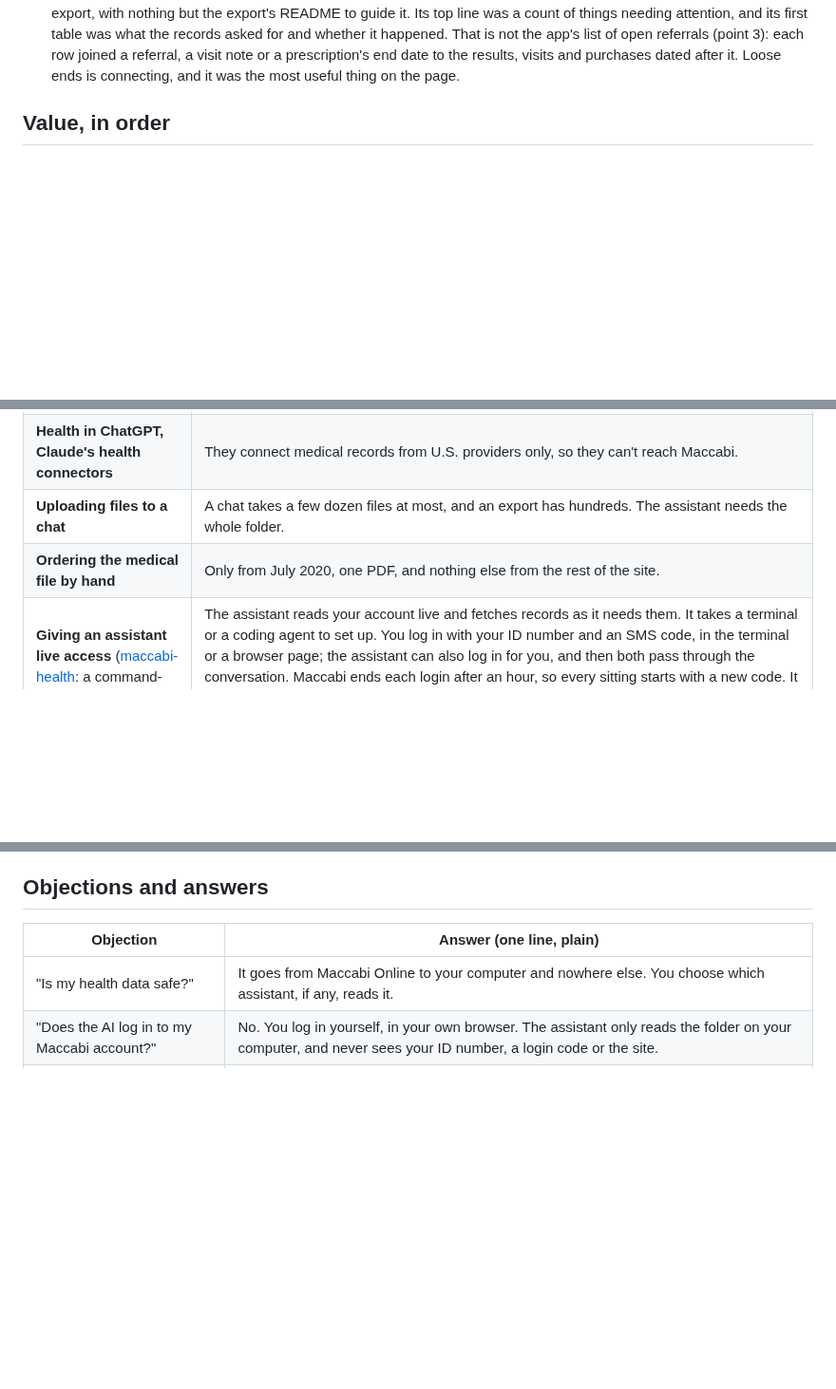
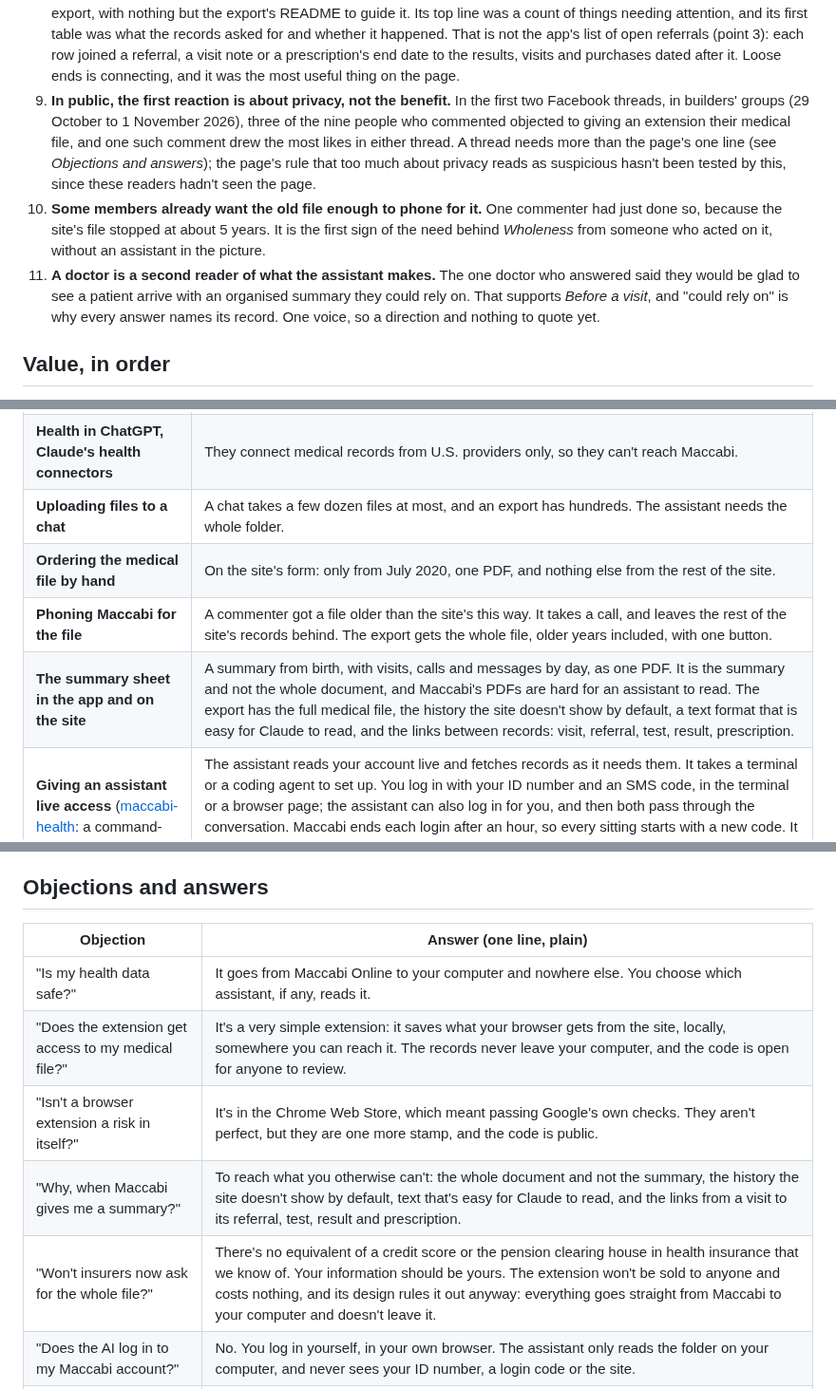
Before and after one commit to RoniRachmani/health-records-export-for-maccabi, a Markdown page: docs/positioning.md, 3 parts joined by grey strips. Shown at 95% size. Rendered like a GitHub page; blank space fills up the shorter version.

Commit message:
Add what the first Facebook threads taught to the positioning
Privacy is the first public reaction, members already phone Maccabi for
the old file, and a doctor reads what the assistant makes. Adds the
phone order and the app's summary sheet as alternatives, four objections
in the developer's own answers, and two questions to validate.

Co-Authored-By: Claude Opus 5.5 <noreply@anthropic.com>

```diff
--- a/docs/positioning.md
+++ b/docs/positioning.md
@@ -47,6 +47,17 @@ read your whole file**.
    its first table was what the records asked for and whether it happened. That is not the app's list of open referrals
    (point 3): each row joined a referral, a visit note or a prescription's end date to the results, visits and
    purchases dated after it. Loose ends is connecting, and it was the most useful thing on the page.
+9. **In public, the first reaction is about privacy, not the benefit.** In the first two Facebook threads, in builders'
+   groups (29 October to 1 November 2026), three of the nine people who commented objected to giving an extension their
+   medical file, and one such comment drew the most likes in either thread. A thread needs more than the page's one
+   line (see *Objections and answers*); the page's rule that too much about privacy reads as suspicious hasn't been
+   tested by this, since these readers hadn't seen the page.
+10. **Some members already want the old file enough to phone for it.** One commenter had just done so, because the
+    site's file stopped at about 5 years. It is the first sign of the need behind *Wholeness* from someone who acted
+    on it, without an assistant in the picture.
+11. **A doctor is a second reader of what the assistant makes.** The one doctor who answered said they would be glad to
+    see a patient arrive with an organised summary they could rely on. That supports *Before a visit*, and "could rely
+    on" is why every answer names its record. One voice, so a direction and nothing to quote yet.
 
 ## Value, in order
 
@@ -150,7 +161,9 @@ artifact.
 | **Maccabi Online and the Maccabi app** | You can see your records, one page at a time and within date limits. Fine for "what's open now"; no way to see years together or ask about them. The app's AI representative, Aia, finds clinics, labs and doctors and books appointments. Her answers are general: Maccabi says she can't answer personal questions from your medical file. |
 | **Health in ChatGPT, Claude's health connectors** | They connect medical records from U.S. providers only, so they can't reach Maccabi. |
 | **Uploading files to a chat** | A chat takes a few dozen files at most, and an export has hundreds. The assistant needs the whole folder. |
-| **Ordering the medical file by hand** | Only from July 2020, one PDF, and nothing else from the rest of the site. |
+| **Ordering the medical file by hand** | On the site's form: only from July 2020, one PDF, and nothing else from the rest of the site. |
+| **Phoning Maccabi for the file** | A commenter got a file older than the site's this way. It takes a call, and leaves the rest of the site's records behind. The export gets the whole file, older years included, with one button. |
+| **The summary sheet in the app and on the site** | A summary from birth, with visits, calls and messages by day, as one PDF. It is the summary and not the whole document, and Maccabi's PDFs are hard for an assistant to read. The export has the full medical file, the history the site doesn't show by default, a text format that is easy for Claude to read, and the links between records: visit, referral, test, result, prescription. |
 | **Giving an assistant live access** ([maccabi-health](https://github.com/orenyomtov/maccabi-health): a command-line tool and connector) | The assistant reads your account live and fetches records as it needs them. It takes a terminal or a coding agent to set up. You log in with your ID number and an SMS code, in the terminal or a browser page; the assistant can also log in for you, and then both pass through the conversation. Maccabi ends each login after an hour, so every sitting starts with a new code. It reads what it asks for, not the whole history, and it doesn't order the medical file. It downloads a PDF when asked, but leaves no folder to keep. It reads two things the export doesn't: imaging studies and billing reports. |
 
 The last row is the closest alternative, and it serves a different person: someone at home in a terminal who wants today's
@@ -168,6 +181,10 @@ curious first question. It would still read what the app's screens show, and lea
 | Objection | Answer (one line, plain) |
 |---|---|
 | "Is my health data safe?" | It goes from Maccabi Online to your computer and nowhere else. You choose which assistant, if any, reads it. |
+| "Does the extension get access to my medical file?" | It's a very simple extension: it saves what your browser gets from the site, locally, somewhere you can reach it. The records never leave your computer, and the code is open for anyone to review. |
+| "Isn't a browser extension a risk in itself?" | It's in the Chrome Web Store, which meant passing Google's own checks. They aren't perfect, but they are one more stamp, and the code is public. |
+| "Why, when Maccabi gives me a summary?" | To reach what you otherwise can't: the whole document and not the summary, the history the site doesn't show by default, text that's easy for Claude to read, and the links from a visit to its referral, test, result and prescription. |
+| "Won't insurers now ask for the whole file?" | There's no equivalent of a credit score or the pension clearing house in health insurance that we know of. Your information should be yours. The extension won't be sold to anyone and costs nothing, and its design rules it out anyway: everything goes straight from Maccabi to your computer and doesn't leave it. |
 | "Does the AI log in to my Maccabi account?" | No. You log in yourself, in your own browser. The assistant only reads the folder on your computer, and never sees your ID number, a login code or the site. |
 | "Is this official?" | No. It's unofficial and says so everywhere. It uses your own logged-in session, like you would. |
 | "Will the AI give me medical advice?" | It explains and suggests, and names the record behind every answer. You and your doctor decide. |
```
Also changed, not shown: other parts of docs/positioning.md (+5 -1 lines).
